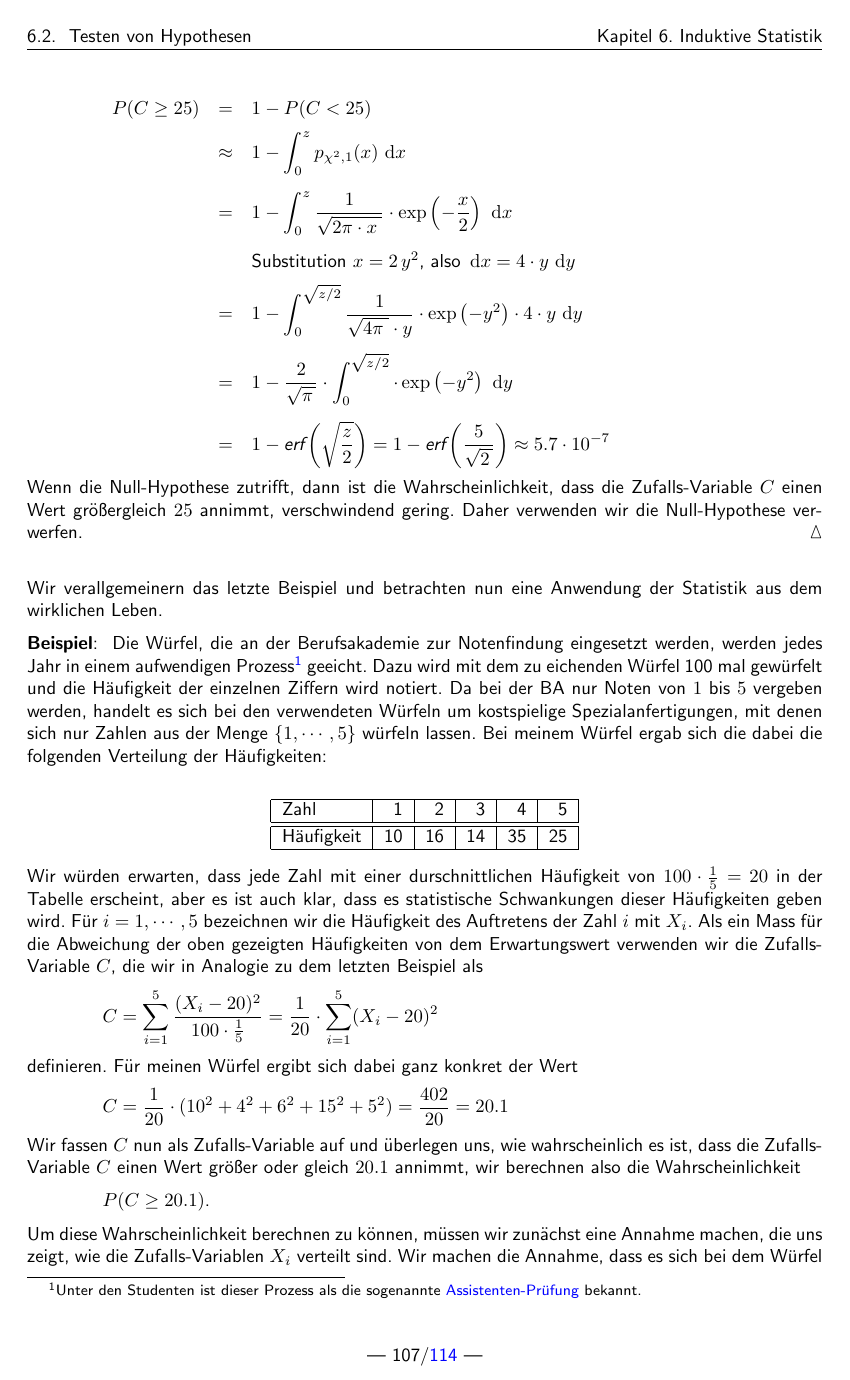
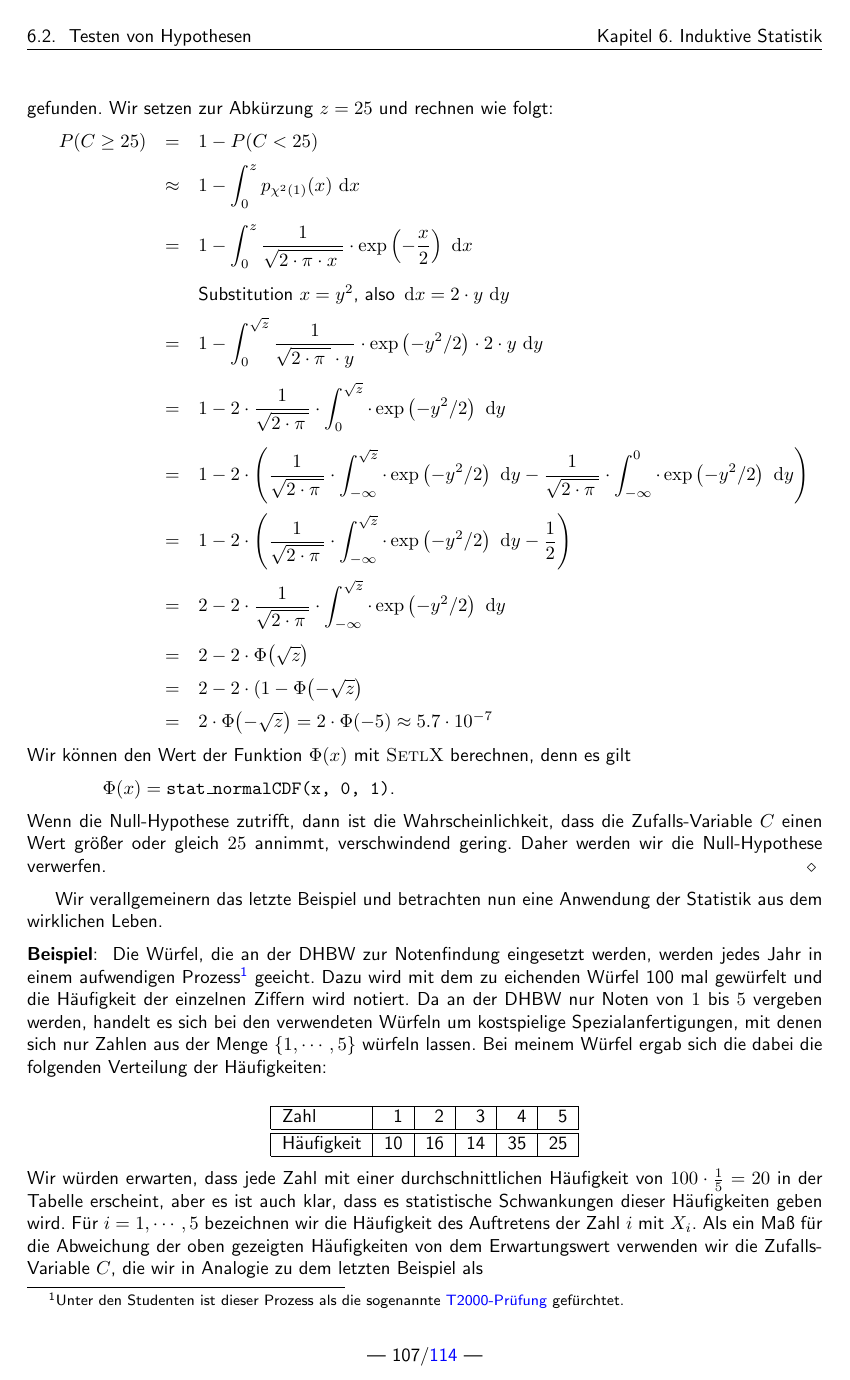
Before and after one commit to karlstroetmann/Statistik, a LaTeX document (Skript/statistik.tex, which reads Skript/induktiv.tex): page 109 of 116. Compiled offline with pdfLaTeX; the source files are stored in an older character set and shown here as Unicode.

Commit message:
minor changes

```diff
--- a/Skript/induktiv.tex
+++ b/Skript/induktiv.tex
@@ -423,51 +431,64 @@ $\ds p_{\chi^2,1}(x) = \frac{1}{A_1} \cdot \frac{1}{\sqrt{x}} \cdot \exp\left(-\
 \\[0.2cm]
 gefunden. Wir setzen zur Abkürzung $z=25$ und rechnen wie folgt:
 \\[0.2cm]
-\hspace*{1.3cm}
+\hspace*{0.3cm}
 $
 \begin{array}[t]{lcl}
       P(C \geq 25)
 & = & 1 - P(C < 25) \\[0.2cm]
 & \approx & \ds
-      1 - \int_0^z p_{\chi^2,1}(x)\, \dx x
+      1 - \int_0^z p_{\chi^2(1)}(x)\, \dx x
       \\[0.5cm]
 & = & \ds
-      1 - \int_0^z \frac{1}{\sqrt{2\pi\cdot x\;}} \cdot \exp\left(-\frac{x}{2}\right) \, \dx x
+      1 - \int_0^z \frac{1}{\sqrt{2\cdot\pi\cdot x\;}} \cdot \exp\left(-\frac{x}{2}\right) \, \dx x
       \\[0.5cm]
-&   & \mbox{Substitution $x = 2\,y^2$, also $\dx x = 4 \cdot y\, \dx y$}
+&   & \mbox{Substitution $x = y^2$, also $\dx x = 2 \cdot y\, \dx y$}
       \\[0.2cm]
 & = & \ds
-      1 - \int_0^{\sqrt{z/2}} \frac{1}{\sqrt{4\pi\;} \cdot y} \cdot
-      \exp\left(-y^2\right)\cdot 4 \cdot y \, \dx y
+      1 - \int_0^{\sqrt{z}} \frac{1}{\sqrt{2 \cdot\pi\;} \cdot y} \cdot
+      \exp\left(-y^2/2\right)\cdot 2 \cdot y \, \dx y
       \\[0.5cm]
 & = & \ds
-      1 - \frac{2}{\sqrt{\pi\,}} \cdot \int_0^{\sqrt{z/2}} \cdot \exp\left(-y^2\right)\,\dx y
+      1 - 2 \cdot \frac{1}{\sqrt{2\cdot\pi\,}} \cdot \int_0^{\sqrt{z}} \cdot \exp\left(-y^2/2\right)\,\dx y
       \\[0.5cm]
 & = & \ds
-      1 - \textsl{erf}\left(\sqrt{\frac{z}{2}}\right)
- =
-      1 - \textsl{erf}\left(\frac{5}{\sqrt{2\,}}\right)
-\approx
-      5.7 \cdot 10^{-7}
+      1 - 2 \cdot \left( \frac{1}{\sqrt{2\cdot\pi\,}} \cdot \int_{-\infty}^{\sqrt{z}} \cdot \exp\left(-y^2/2\right)\,\dx y
+                        -\frac{1}{\sqrt{2\cdot\pi\,}} \cdot \int_{-\infty}^{0} \cdot \exp\left(-y^2/2\right)\,\dx y\right)
+      \\[0.5cm]
+& = & \ds
+      1 - 2 \cdot \left( \frac{1}{\sqrt{2\cdot\pi\,}} \cdot \int_{-\infty}^{\sqrt{z}} \cdot \exp\left(-y^2/2\right)\,\dx y
+                        -\frac{1}{2}
+                  \right)
+      \\[0.5cm]
+& = & \ds
+      2 - 2 \cdot  \frac{1}{\sqrt{2\cdot\pi\,}} \cdot \int_{-\infty}^{\sqrt{z}} \cdot \exp\left(-y^2/2\right)\,\dx y
+      \\[0.5cm]
+  & = & 2 - 2 \cdot \Phi\bigl(\sqrt{z}\bigr) \\[0.2cm]
+  & = & 2 - 2 \cdot (1 - \Phi\bigl(-\sqrt{z}\bigr) \\[0.2cm]
+  & = & 2 \cdot \Phi\bigl(-\sqrt{z}\bigr) = 2 \cdot \Phi(-5) \approx 5.7 \cdot 10^{-7}
 \end{array}
 $
 \\[0.2cm]
+Wir können den Wert der Funktion $\Phi(x)$ mit \textsc{SetlX} berechnen, denn es gilt
+\\[0.2cm]
+\hspace*{1.3cm}
+$\Phi(x) = \texttt{stat\_normalCDF(x, 0, 1)}$.
+\\[0.2cm]
 Wenn die Null-Hypothese zutrifft, dann ist die Wahrscheinlichkeit, dass die
-Zufalls-Variable $C$ einen Wert größergleich $25$ annimmt,
-verschwindend gering.  Daher verwenden wir die Null-Hypothese verwerfen.
-\qed
+Zufalls-Variable $C$ einen Wert größer oder gleich $25$ annimmt,
+verschwindend gering.  Daher werden wir die Null-Hypothese verwerfen.
+\eox
 
 
-\noindent
 Wir verallgemeinern das letzte Beispiel und betrachten nun eine Anwendung der Statistik
 aus dem wirklichen Leben.
 
 \example
-Die Würfel, die an der Berufsakademie zur Notenfindung eingesetzt werden, werden jedes
+Die Würfel, die an der DHBW zur Notenfindung eingesetzt werden, werden jedes
 Jahr in einem aufwendigen Prozess\footnote{
-Unter den Studenten ist dieser Prozess als die sogenannte \blue{Assistenten-Prüfung} bekannt.}
+Unter den Studenten ist dieser Prozess als die sogenannte \blue{T2000-Prüfung} gefürchtet.}
 geeicht.  Dazu wird mit dem zu eichenden Würfel 100 mal gewürfelt und die Häufigkeit der
-einzelnen Ziffern wird notiert.  Da bei der BA nur Noten von $1$ bis $5$ vergeben werden,
+einzelnen Ziffern wird notiert.  Da an der DHBW nur Noten von $1$ bis $5$ vergeben werden,
 handelt es sich bei den verwendeten Würfeln um kostspielige Spezialanfertigungen, mit
 denen sich nur Zahlen aus der Menge $\{1,\cdots,5\}$ würfeln lassen.
 Bei meinem Würfel ergab sich die dabei die folgenden Verteilung der Häufigkeiten:
@@ -481,11 +502,11 @@ Bei meinem Würfel ergab sich die dabei die folgenden Verteilung der Häufigkeit
 \hline
 \end{tabular}
 \end{center}
-Wir würden erwarten, dass jede Zahl mit einer durschnittlichen Häufigkeit von $100 \cdot \frac{1}{5} = 20$
+Wir würden erwarten, dass jede Zahl mit einer durchschnittlichen Häufigkeit von $100 \cdot \frac{1}{5} = 20$
 in der Tabelle erscheint, aber es ist auch klar, dass es statistische Schwankungen dieser
 Häufigkeiten geben wird.  Für $i=1,\cdots,5$ bezeichnen wir die Häufigkeit des Auftretens
 der Zahl $i$ mit $X_i$.
-Als ein Mass für die Abweichung der oben gezeigten Häufigkeiten
+Als ein Maß für die Abweichung der oben gezeigten Häufigkeiten
 von dem Erwartungswert verwenden wir die Zufalls-Variable $C$, die wir in Analogie zu dem
 letzten Beispiel als
 \\[0.2cm]
```
Also changed, not shown: Skript/induktiv.tex (41 more changed lines).
